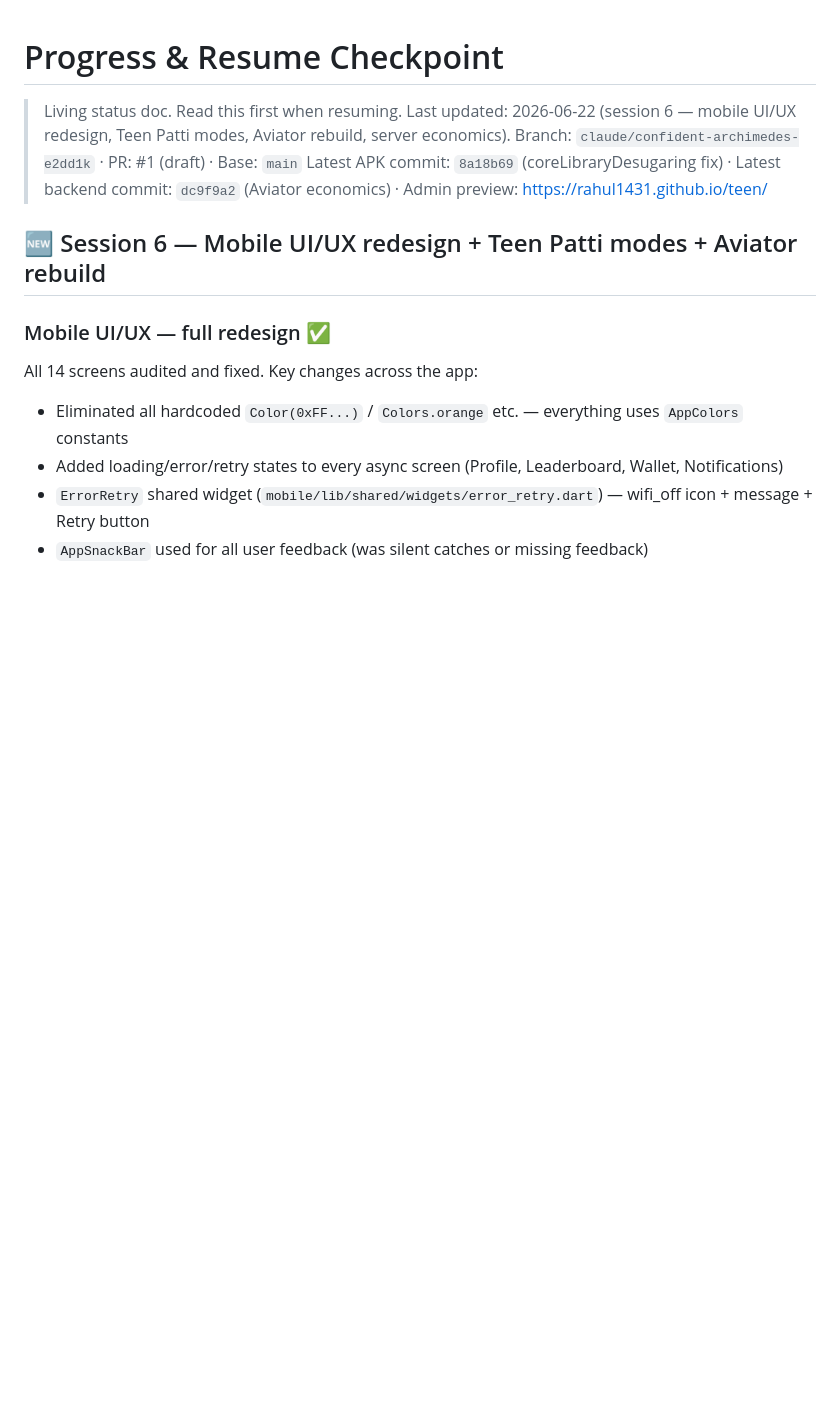
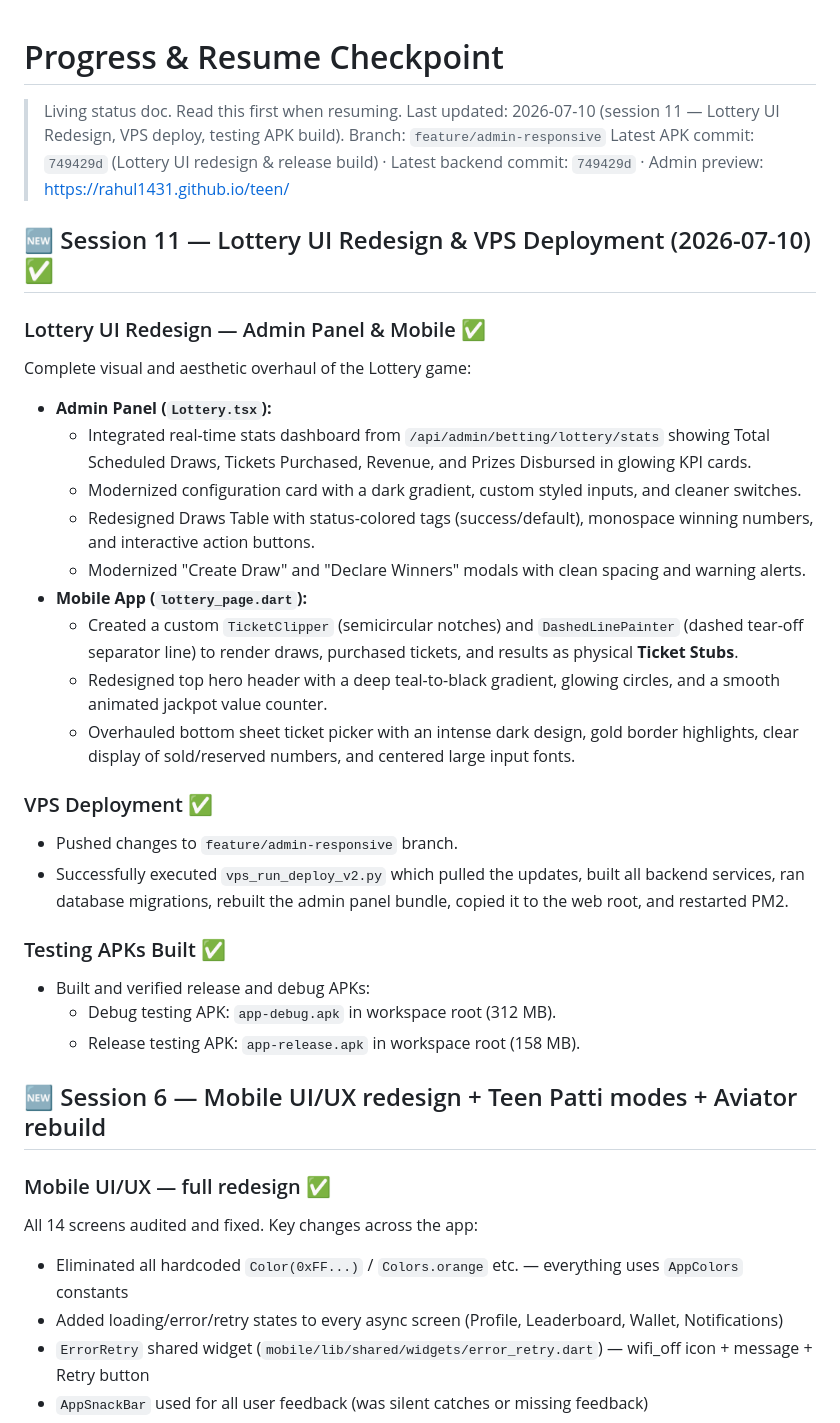
Before and after one commit to rahul1431/teen, a Markdown page: PROGRESS.md, the part around the change. GitHub-like rendering; blank space fills up the shorter version.

Commit message:
docs: update PROGRESS, GAMES_PROGRESS and CHANGELOG trackers

```diff
--- a/PROGRESS.md
+++ b/PROGRESS.md
@@ -1,10 +1,34 @@
 # Progress & Resume Checkpoint
 
-> Living status doc. Read this first when resuming. Last updated: 2026-06-22 (session 6 — mobile UI/UX redesign, Teen Patti modes, Aviator rebuild, server economics).
-> Branch: `claude/confident-archimedes-e2dd1k` · PR: #1 (draft) · Base: `main`
-> Latest APK commit: `8a18b69` (coreLibraryDesugaring fix) · Latest backend commit: `dc9f9a2` (Aviator economics) · Admin preview: https://rahul1431.github.io/teen/
+> Living status doc. Read this first when resuming. Last updated: 2026-07-10 (session 11 — Lottery UI Redesign, VPS deploy, testing APK build).
+> Branch: `feature/admin-responsive`
+> Latest APK commit: `749429d` (Lottery UI redesign & release build) · Latest backend commit: `749429d` · Admin preview: https://rahul1431.github.io/teen/
+
+## 🆕 Session 11 — Lottery UI Redesign & VPS Deployment (2026-07-10) ✅
+
+### Lottery UI Redesign — Admin Panel & Mobile ✅
+Complete visual and aesthetic overhaul of the Lottery game:
+- **Admin Panel (`Lottery.tsx`):**
+  - Integrated real-time stats dashboard from `/api/admin/betting/lottery/stats` showing Total Scheduled Draws, Tickets Purchased, Revenue, and Prizes Disbursed in glowing KPI cards.
+  - Modernized configuration card with a dark gradient, custom styled inputs, and cleaner switches.
+  - Redesigned Draws Table with status-colored tags (success/default), monospace winning numbers, and interactive action buttons.
+  - Modernized "Create Draw" and "Declare Winners" modals with clean spacing and warning alerts.
+- **Mobile App (`lottery_page.dart`):**
+  - Created a custom `TicketClipper` (semicircular notches) and `DashedLinePainter` (dashed tear-off separator line) to render draws, purchased tickets, and results as physical **Ticket Stubs**.
+  - Redesigned top hero header with a deep teal-to-black gradient, glowing circles, and a smooth animated jackpot value counter.
+  - Overhauled bottom sheet ticket picker with an intense dark design, gold border highlights, clear display of sold/reserved numbers, and centered large input fonts.
+
+### VPS Deployment ✅
+- Pushed changes to `feature/admin-responsive` branch.
+- Successfully executed `vps_run_deploy_v2.py` which pulled the updates, built all backend services, ran database migrations, rebuilt the admin panel bundle, copied it to the web root, and restarted PM2.
+
+### Testing APKs Built ✅
+- Built and verified release and debug APKs:
+  - Debug testing APK: `app-debug.apk` in workspace root (312 MB).
+  - Release testing APK: `app-release.apk` in workspace root (158 MB).
 
 ## 🆕 Session 6 — Mobile UI/UX redesign + Teen Patti modes + Aviator rebuild
+
 
 ### Mobile UI/UX — full redesign ✅
 All 14 screens audited and fixed. Key changes across the app:
```
Also changed, not shown: CHANGELOG.md (+7 -7 lines), GAMES_PROGRESS.md (+1 -1 lines).
